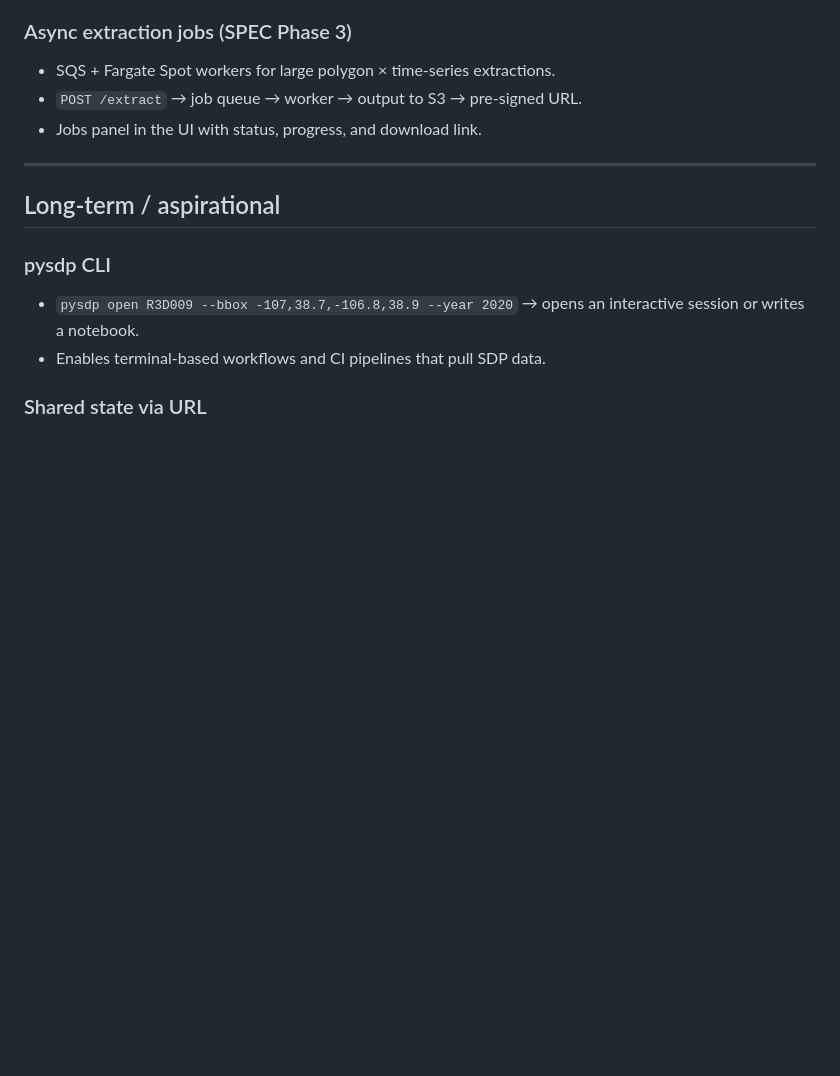
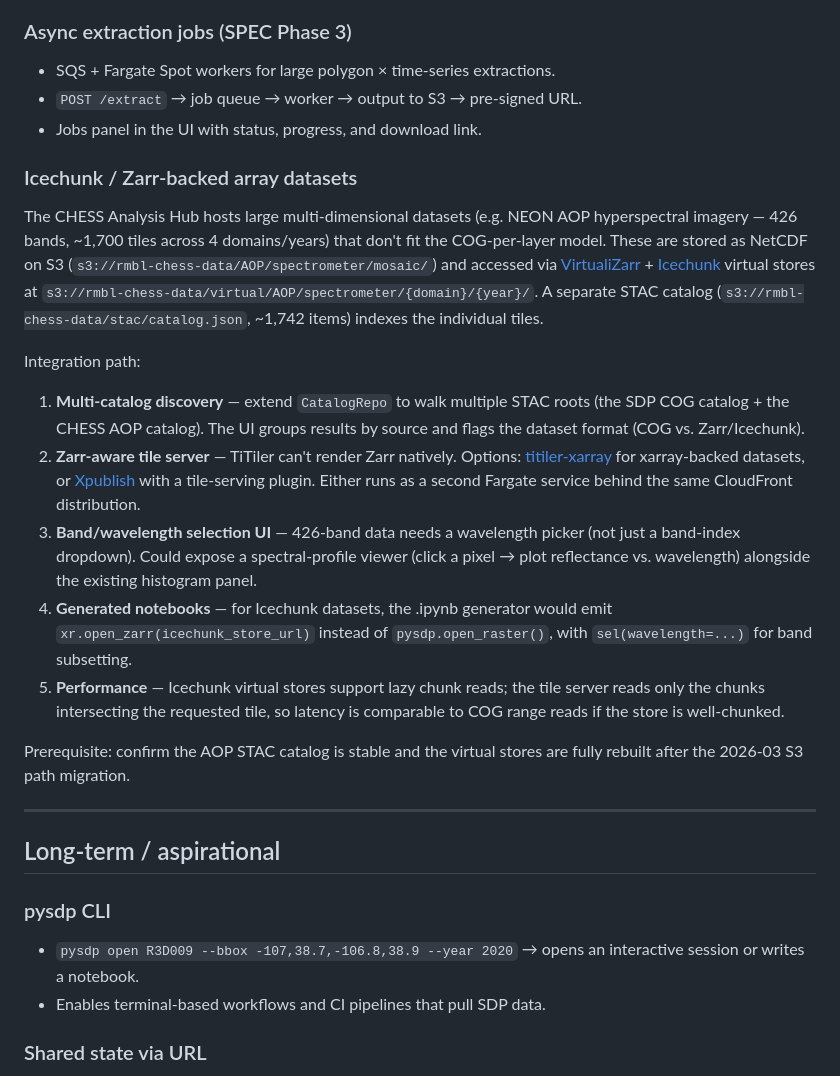
Before and after one commit to rmbl-sdp/SDP_browser, a Markdown page: ROADMAP.md, the part around the change. Drawn GitHub-style; blank space fills up the shorter version.

Commit message:
roadmap: add Icechunk / Zarr-backed array dataset integration
Captures the CHESS Hub's VirtualiZarr + Icechunk virtual stores for
AOP spectrometer data (426-band hyperspectral, ~1,700 tiles) as a
medium-term SDP Browser integration:

- Multi-catalog discovery (SDP COGs + CHESS AOP STAC).
- Zarr-aware tile server (titiler-xarray or Xpublish).
- Wavelength picker UI for hyperspectral band selection.
- Generated notebooks using xr.open_zarr(icechunk_store) instead of
  pysdp.open_raster().
- Performance note on lazy chunk reads.
- Prerequisite: stable AOP STAC + completed virtual store rebuild.

Co-Authored-By: Claude Opus 4.6 (1M context) <noreply@anthropic.com>

```diff
--- a/ROADMAP.md
+++ b/ROADMAP.md
@@ -80,6 +80,18 @@ Build on the current .ipynb download to offer a single-click handoff into `rmblc
 - `POST /extract` → job queue → worker → output to S3 → pre-signed URL.
 - Jobs panel in the UI with status, progress, and download link.
 
+### Icechunk / Zarr-backed array datasets
+The CHESS Analysis Hub hosts large multi-dimensional datasets (e.g. NEON AOP hyperspectral imagery — 426 bands, ~1,700 tiles across 4 domains/years) that don't fit the COG-per-layer model. These are stored as NetCDF on S3 (`s3://rmbl-chess-data/AOP/spectrometer/mosaic/`) and accessed via [VirtualiZarr](https://github.com/zarr-developers/VirtualiZarr) + [Icechunk](https://github.com/earth-mover/icechunk) virtual stores at `s3://rmbl-chess-data/virtual/AOP/spectrometer/{domain}/{year}/`. A separate STAC catalog (`s3://rmbl-chess-data/stac/catalog.json`, ~1,742 items) indexes the individual tiles.
+
+Integration path:
+1. **Multi-catalog discovery** — extend `CatalogRepo` to walk multiple STAC roots (the SDP COG catalog + the CHESS AOP catalog). The UI groups results by source and flags the dataset format (COG vs. Zarr/Icechunk).
+2. **Zarr-aware tile server** — TiTiler can't render Zarr natively. Options: [titiler-xarray](https://github.com/developmentseed/titiler-xarray) for xarray-backed datasets, or [Xpublish](https://github.com/xpublish-community/xpublish) with a tile-serving plugin. Either runs as a second Fargate service behind the same CloudFront distribution.
+3. **Band/wavelength selection UI** — 426-band data needs a wavelength picker (not just a band-index dropdown). Could expose a spectral-profile viewer (click a pixel → plot reflectance vs. wavelength) alongside the existing histogram panel.
+4. **Generated notebooks** — for Icechunk datasets, the .ipynb generator would emit `xr.open_zarr(icechunk_store_url)` instead of `pysdp.open_raster()`, with `sel(wavelength=...)` for band subsetting.
+5. **Performance** — Icechunk virtual stores support lazy chunk reads; the tile server reads only the chunks intersecting the requested tile, so latency is comparable to COG range reads if the store is well-chunked.
+
+Prerequisite: confirm the AOP STAC catalog is stable and the virtual stores are fully rebuilt after the 2026-03 S3 path migration.
+
 ---
 
 ## Long-term / aspirational
```
